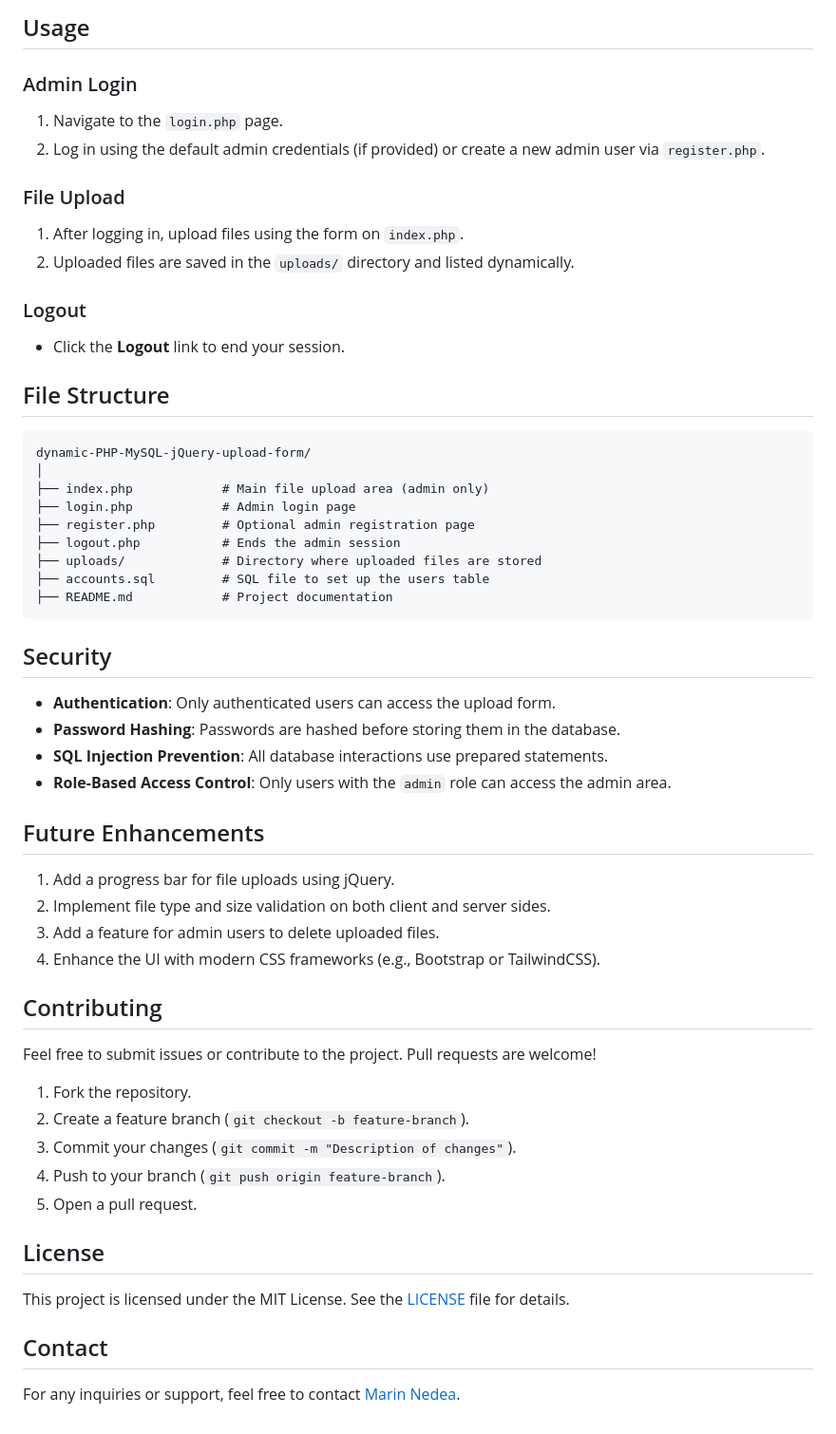
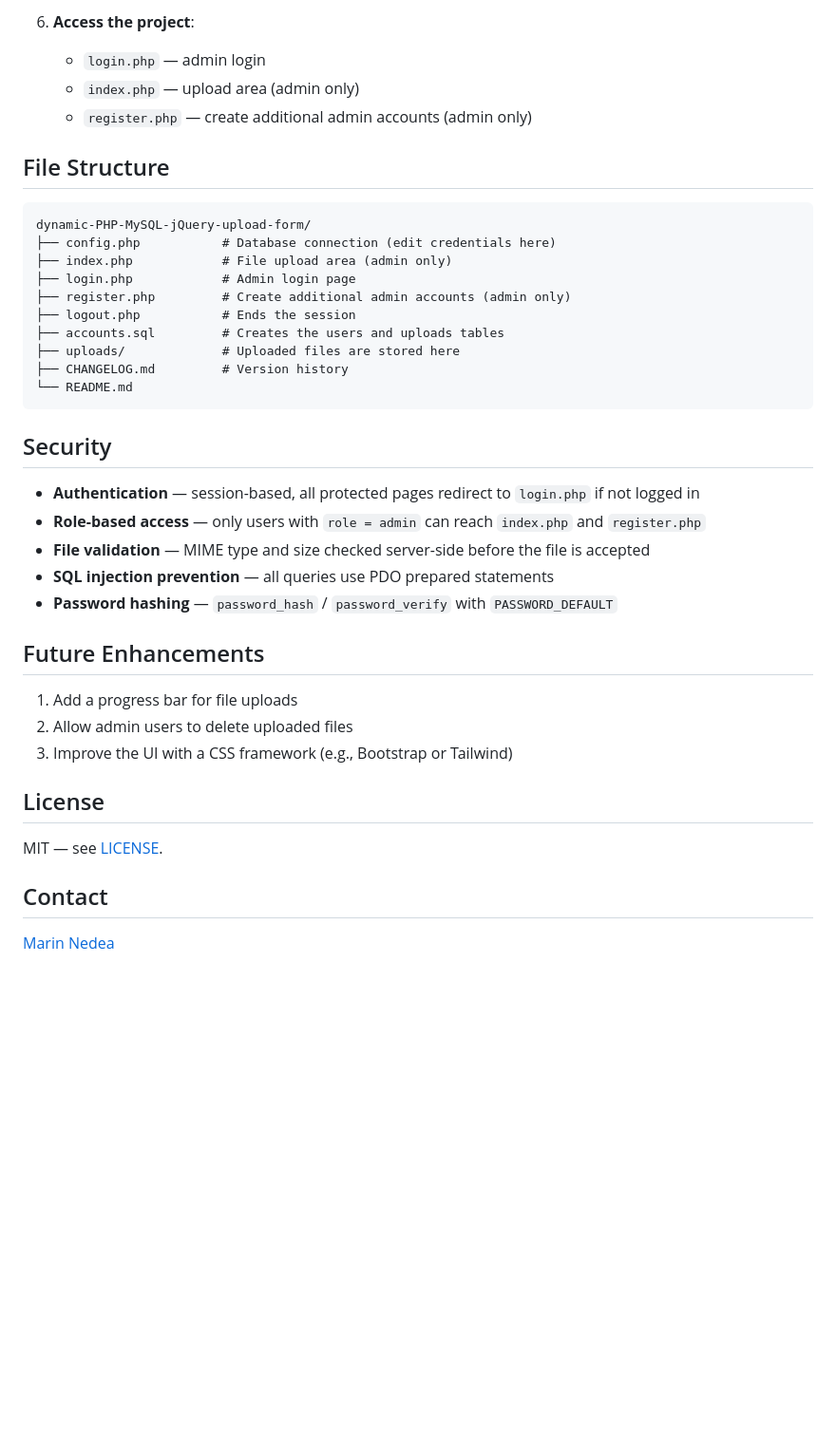
Before and after one commit to marinnedea/dynamic-PHP-MySQL-jQuery-upload-form, a Markdown page: README.md, the part around one of its changes. Shown at 95% size. Drawn GitHub-style; blank space fills up the shorter version.

````diff
--- a/README.md
+++ b/README.md
@@ -70,67 +49,42 @@ This project is a dynamic file upload form built using PHP, MySQL, and jQuery. I
 
-
-## Usage
-
-### Admin Login
-1. Navigate to the `login.php` page.
-2. Log in using the default admin credentials (if provided) or create a new admin user via `register.php`.
-
-### File Upload
-1. After logging in, upload files using the form on `index.php`.
-2. Uploaded files are saved in the `uploads/` directory and listed dynamically.
-
-### Logout
-- Click the **Logout** link to end your session.
-
-
+6. **Access the project**:
+   - `login.php` — admin login
+   - `index.php` — upload area (admin only)
+   - `register.php` — create additional admin accounts (admin only)
 
 ## File Structure
 
 ```
 dynamic-PHP-MySQL-jQuery-upload-form/
-│
-├── index.php            # Main file upload area (admin only)
+├── config.php           # Database connection (edit credentials here)
+├── index.php            # File upload area (admin only)
 ├── login.php            # Admin login page
-├── register.php         # Optional admin registration page
-├── logout.php           # Ends the admin session
-├── uploads/             # Directory where uploaded files are stored
-├── accounts.sql         # SQL file to set up the users table
-├── README.md            # Project documentation
+├── register.php         # Create additional admin accounts (admin only)
+├── logout.php           # Ends the session
+├── accounts.sql         # Creates the users and uploads tables
+├── uploads/             # Uploaded files are stored here
+├── CHANGELOG.md         # Version history
+└── README.md
 ```
-
 
 ## Security
 
-- **Authentication**: Only authenticated users can access the upload form.
-- **Password Hashing**: Passwords are hashed before storing them in the database.
-- **SQL Injection Prevention**: All database interactions use prepared statements.
-- **Role-Based Access Control**: Only users with the `admin` role can access the admin area.
-
+- **Authentication** — session-based, all protected pages redirect to `login.php` if not logged in
+- **Role-based access** — only users with `role = admin` can reach `index.php` and `register.php`
+- **File validation** — MIME type and size checked server-side before the file is accepted
+- **SQL injection prevention** — all queries use PDO prepared statements
+- **Password hashing** — `password_hash` / `password_verify` with `PASSWORD_DEFAULT`
 
 ## Future Enhancements
 
-1. Add a progress bar for file uploads using jQuery.
-2. Implement file type and size validation on both client and server sides.
-3. Add a feature for admin users to delete uploaded files.
-4. Enhance the UI with modern CSS frameworks (e.g., Bootstrap or TailwindCSS).
-
-
-## Contributing
-
-Feel free to submit issues or contribute to the project. Pull requests are welcome!
-
-1. Fork the repository.
-2. Create a feature branch (`git checkout -b feature-branch`).
-3. Commit your changes (`git commit -m "Description of changes"`).
-4. Push to your branch (`git push origin feature-branch`).
-5. Open a pull request.
-
+1. Add a progress bar for file uploads
+2. Allow admin users to delete uploaded files
+3. Improve the UI with a CSS framework (e.g., Bootstrap or Tailwind)
 
 ## License
 
-This project is licensed under the MIT License. See the [LICENSE](LICENSE) file for details.
-
+MIT — see [LICENSE](LICENSE).
 
 ## Contact
 
-For any inquiries or support, feel free to contact [Marin Nedea](https://github.com/marinnedea).
+[Marin Nedea](https://github.com/marinnedea)
````
Also changed, not shown: other parts of README.md (+30 -51 lines).
